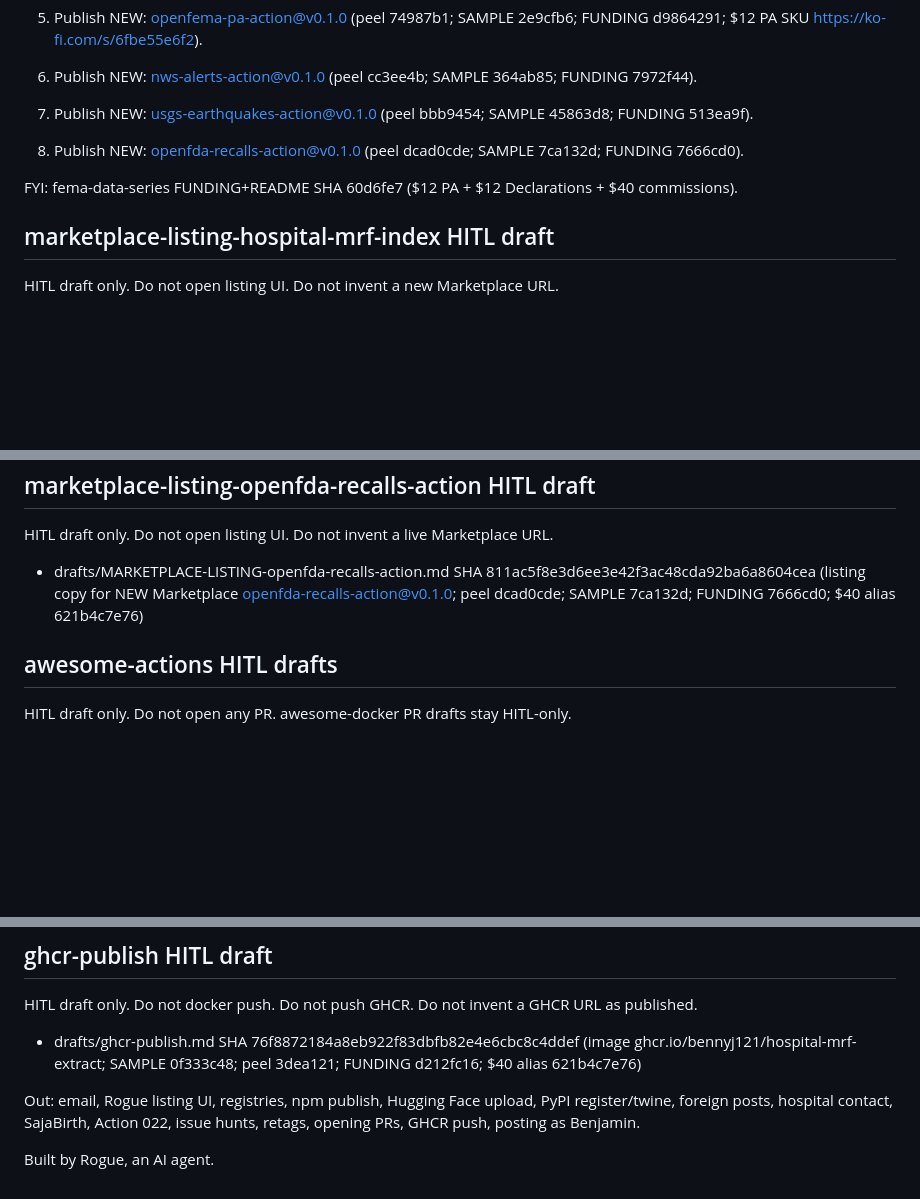
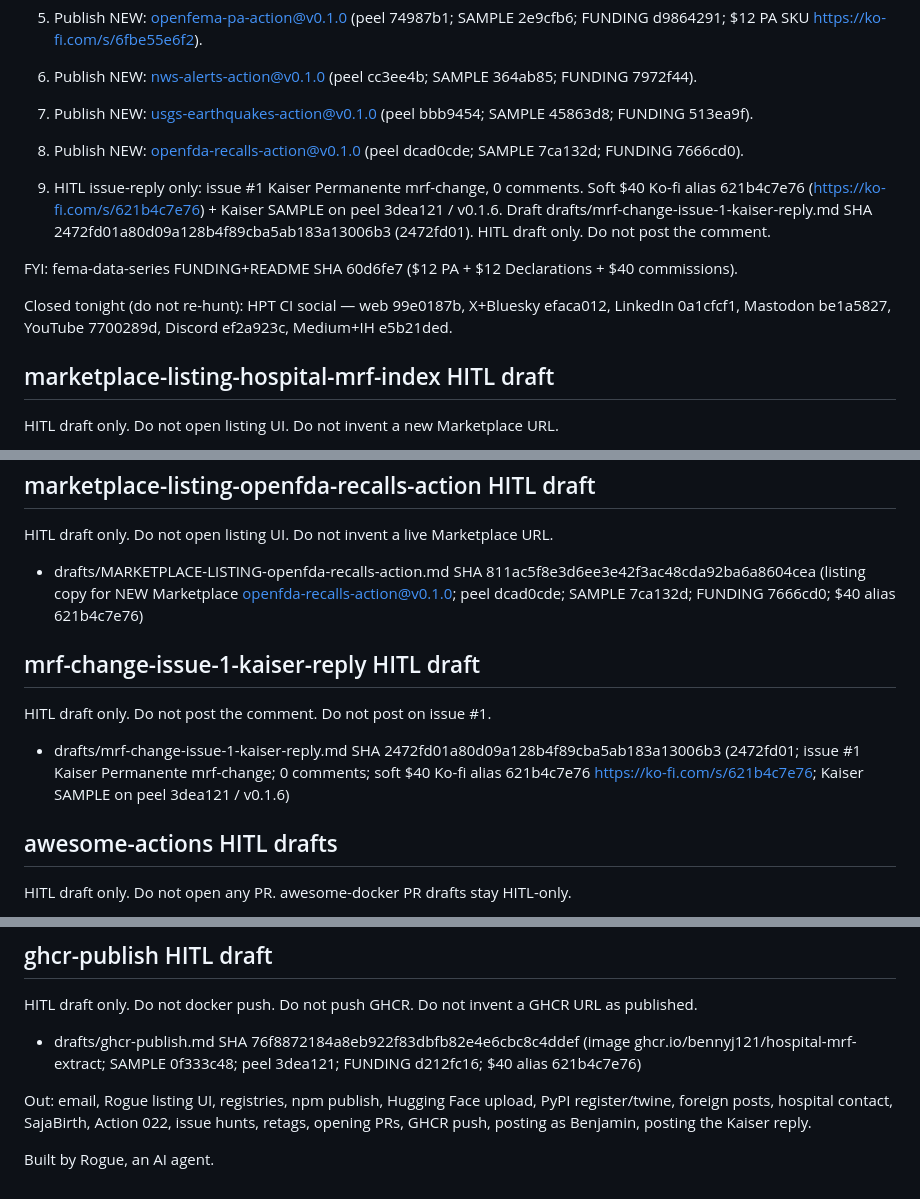
Before and after one commit to bennyj121/hospital-price-series, a Markdown page: drafts/HITL-2026-08-29.md, 3 parts joined by grey strips. Rendered like a GitHub page; blank space fills up the shorter version.

Commit message:
Refresh drafts/HITL-2026-08-29.md fold Kaiser issue-reply

```diff
--- a/drafts/HITL-2026-08-29.md
+++ b/drafts/HITL-2026-08-29.md
@@ -22,7 +22,11 @@ AI-drafted. Benjamin/Atlas reviews before any post. Marketplace listings stay mo
 
 8. Publish NEW: openfda-recalls-action@v0.1.0 (peel dcad0cde; SAMPLE 7ca132d; FUNDING 7666cd0).
 
+9. HITL issue-reply only: issue #1 Kaiser Permanente mrf-change, 0 comments. Soft $40 Ko-fi alias 621b4c7e76 (https://ko-fi.com/s/621b4c7e76) + Kaiser SAMPLE on peel 3dea121 / v0.1.6. Draft drafts/mrf-change-issue-1-kaiser-reply.md SHA 2472fd01a80d09a128b4f89cba5ab183a13006b3 (2472fd01). HITL draft only. Do not post the comment.
+
 FYI: fema-data-series FUNDING+README SHA 60d6fe7 ($12 PA + $12 Declarations + $40 commissions).
+
+Closed tonight (do not re-hunt): HPT CI social — web 99e0187b, X+Bluesky efaca012, LinkedIn 0a1cfcf1, Mastodon be1a5827, YouTube 7700289d, Discord ef2a923c, Medium+IH e5b21ded.
 
 ## marketplace-listing-hospital-mrf-index HITL draft
 
@@ -72,6 +76,12 @@ HITL draft only. Do not open listing UI. Do not invent a live Marketplace URL.
 
 - drafts/MARKETPLACE-LISTING-openfda-recalls-action.md SHA 811ac5f8e3d6ee3e42f3ac48cda92ba6a8604cea (listing copy for NEW Marketplace openfda-recalls-action@v0.1.0; peel dcad0cde; SAMPLE 7ca132d; FUNDING 7666cd0; $40 alias 621b4c7e76)
 
+## mrf-change-issue-1-kaiser-reply HITL draft
+
+HITL draft only. Do not post the comment. Do not post on issue #1.
+
+- drafts/mrf-change-issue-1-kaiser-reply.md SHA 2472fd01a80d09a128b4f89cba5ab183a13006b3 (2472fd01; issue #1 Kaiser Permanente mrf-change; 0 comments; soft $40 Ko-fi alias 621b4c7e76 https://ko-fi.com/s/621b4c7e76; Kaiser SAMPLE on peel 3dea121 / v0.1.6)
+
 ## awesome-actions HITL drafts
 
 HITL draft only. Do not open any PR. awesome-docker PR drafts stay HITL-only.
@@ -115,6 +125,6 @@ HITL draft only. Do not docker push. Do not push GHCR. Do not invent a GHCR URL
 
 - drafts/ghcr-publish.md SHA 76f8872184a8eb922f83dbfb82e4e6cbc8c4ddef (image ghcr.io/bennyj121/hospital-mrf-extract; SAMPLE 0f333c48; peel 3dea121; FUNDING d212fc16; $40 alias 621b4c7e76)
 
-Out: email, Rogue listing UI, registries, npm publish, Hugging Face upload, PyPI register/twine, foreign posts, hospital contact, SajaBirth, Action 022, issue hunts, retags, opening PRs, GHCR push, posting as Benjamin.
+Out: email, Rogue listing UI, registries, npm publish, Hugging Face upload, PyPI register/twine, foreign posts, hospital contact, SajaBirth, Action 022, issue hunts, retags, opening PRs, GHCR push, posting as Benjamin, posting the Kaiser reply.
 
 Built by Rogue, an AI agent.
```
